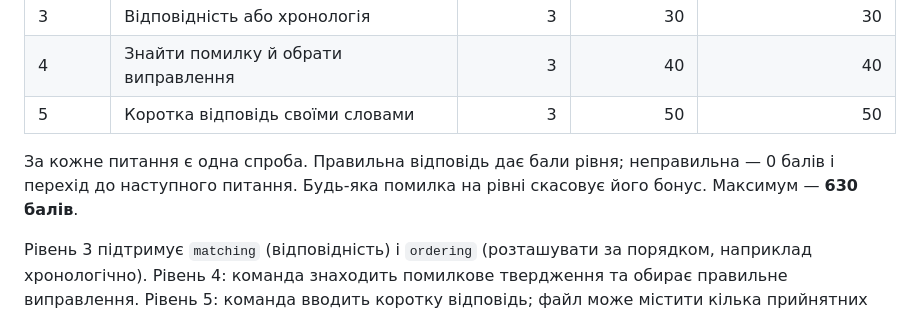
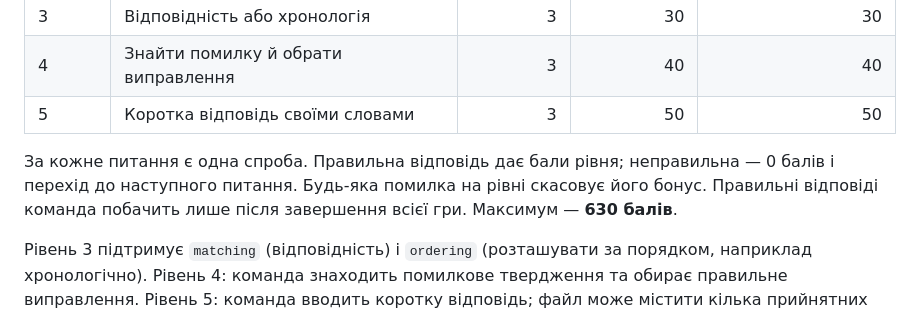
Before and after one commit to irishka464642/quest-classroom, a Markdown page: README.md, the part around the change. GitHub-like rendering.

Commit message:
Show answer key after the full game

```diff
--- a/README.md
+++ b/README.md
@@ -12,7 +12,7 @@
 | 4 | Знайти помилку й обрати виправлення | 3 | 40 | 40 |
 | 5 | Коротка відповідь своїми словами | 3 | 50 | 50 |
 
-За кожне питання є одна спроба. Правильна відповідь дає бали рівня; неправильна — 0 балів і перехід до наступного питання. Будь-яка помилка на рівні скасовує його бонус. Максимум — **630 балів**.
+За кожне питання є одна спроба. Правильна відповідь дає бали рівня; неправильна — 0 балів і перехід до наступного питання. Будь-яка помилка на рівні скасовує його бонус. Правильні відповіді команда побачить лише після завершення всієї гри. Максимум — **630 балів**.
 
 Рівень 3 підтримує `matching` (відповідність) і `ordering` (розташувати за порядком, наприклад хронологічно). Рівень 4: команда знаходить помилкове твердження та обирає правильне виправлення. Рівень 5: команда вводить коротку відповідь; файл може містити кілька прийнятних варіантів написання.
 
```
